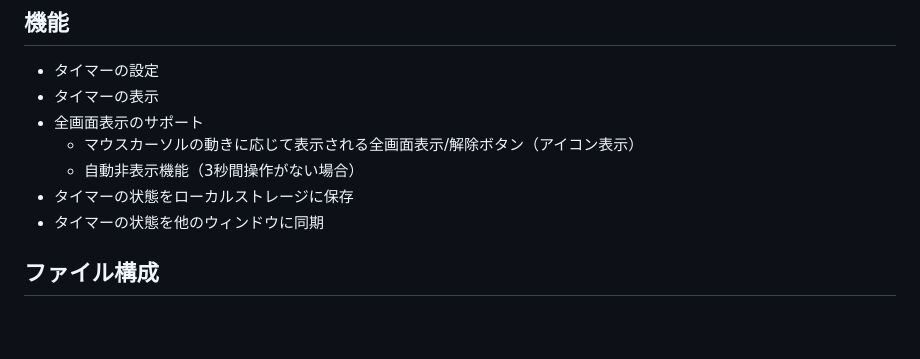
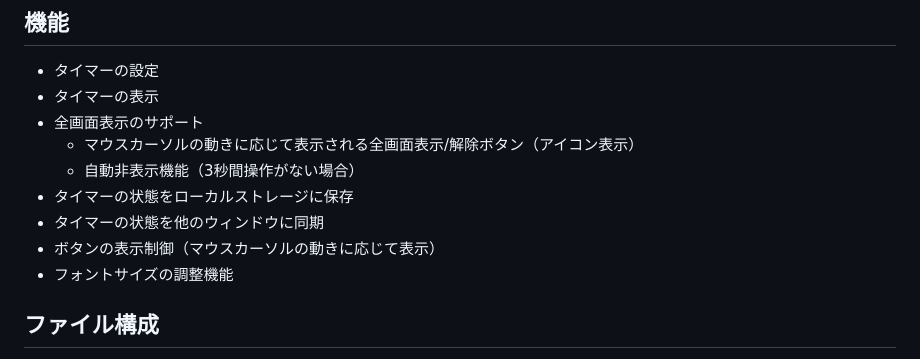
Before and after one commit to higaa/multi-window-timer, a Markdown page: README.md, the part around the change. Rendered like a GitHub page; blank space fills up the shorter version.

Commit message:
README.mdを更新

```diff
--- a/README.md
+++ b/README.md
@@ -11,6 +11,8 @@
   - 自動非表示機能（3秒間操作がない場合）
 - タイマーの状態をローカルストレージに保存
 - タイマーの状態を他のウィンドウに同期
+- ボタンの表示制御（マウスカーソルの動きに応じて表示）
+- フォントサイズの調整機能
 
 ## ファイル構成
 
```
